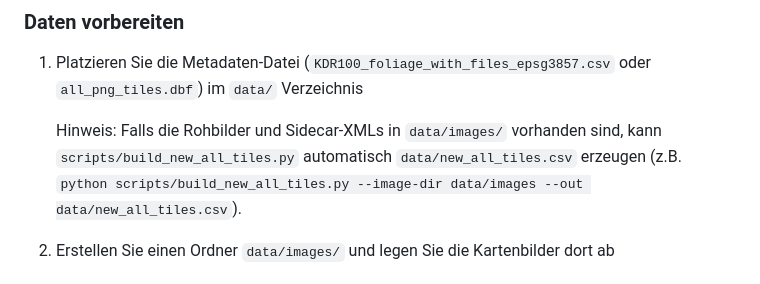
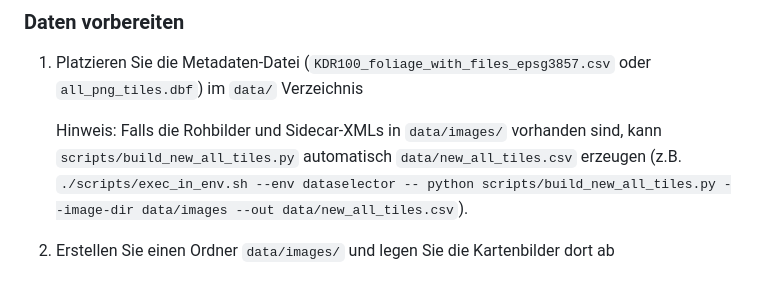
Before and after one commit to naturmensch/Dataselector-public, a Markdown page: README.md, the part around the change. Rendered like a GitHub page.

Commit message:
docs: recommend exec_in_env wrapper for running scripts in README and docs

```diff
--- a/README.md
+++ b/README.md
@@ -79,7 +79,7 @@ Dataselector/
 
 1. Platzieren Sie die Metadaten-Datei (`KDR100_foliage_with_files_epsg3857.csv` oder `all_png_tiles.dbf`) im `data/` Verzeichnis
 
-   Hinweis: Falls die Rohbilder und Sidecar-XMLs in `data/images/` vorhanden sind, kann `scripts/build_new_all_tiles.py` automatisch `data/new_all_tiles.csv` erzeugen (z.B. `python scripts/build_new_all_tiles.py --image-dir data/images --out data/new_all_tiles.csv`).
+   Hinweis: Falls die Rohbilder und Sidecar-XMLs in `data/images/` vorhanden sind, kann `scripts/build_new_all_tiles.py` automatisch `data/new_all_tiles.csv` erzeugen (z.B. `./scripts/exec_in_env.sh --env dataselector -- python scripts/build_new_all_tiles.py --image-dir data/images --out data/new_all_tiles.csv`).
 2. Erstellen Sie einen Ordner `data/images/` und legen Sie die Kartenbilder dort ab
 
 ### Vollständiger Experiment-Workflow (Modern: Autoscale → Sampler Suite → XXL)
```
